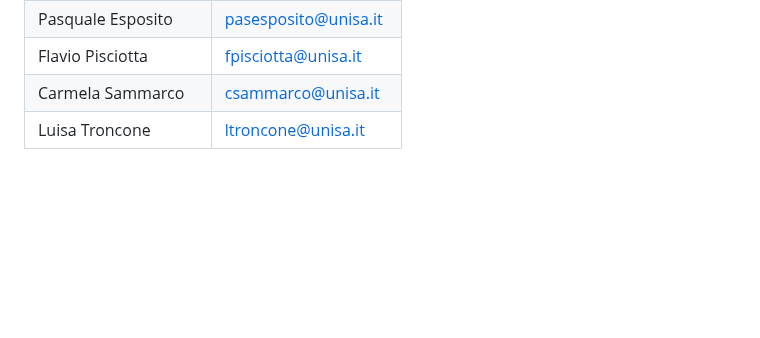
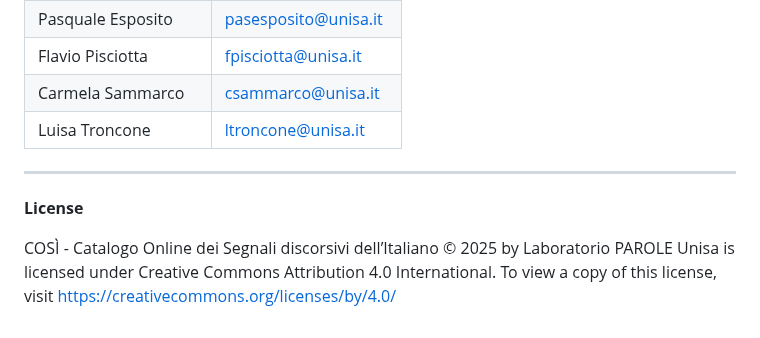
Before and after one commit to LaboratorioPAROLE/cosi, a Markdown page: README.md, the part around the change. GitHub-like rendering; blank space fills up the shorter version.

```diff
--- a/README.md
+++ b/README.md
@@ -157,3 +157,10 @@ Laboratorio PAROLE, DipSUm, Università di Salerno
 | Flavio Pisciotta     | fpisciotta@unisa.it        |
 | Carmela Sammarco     | csammarco@unisa.it         |
 | Luisa Troncone       | ltroncone@unisa.it         |
+
+
+---
+
+**License**
+
+COSÌ - Catalogo Online dei Segnali discorsivi dell’Italiano  © 2025 by Laboratorio PAROLE Unisa is licensed under Creative Commons Attribution 4.0 International. To view a copy of this license, visit https://creativecommons.org/licenses/by/4.0/
```
